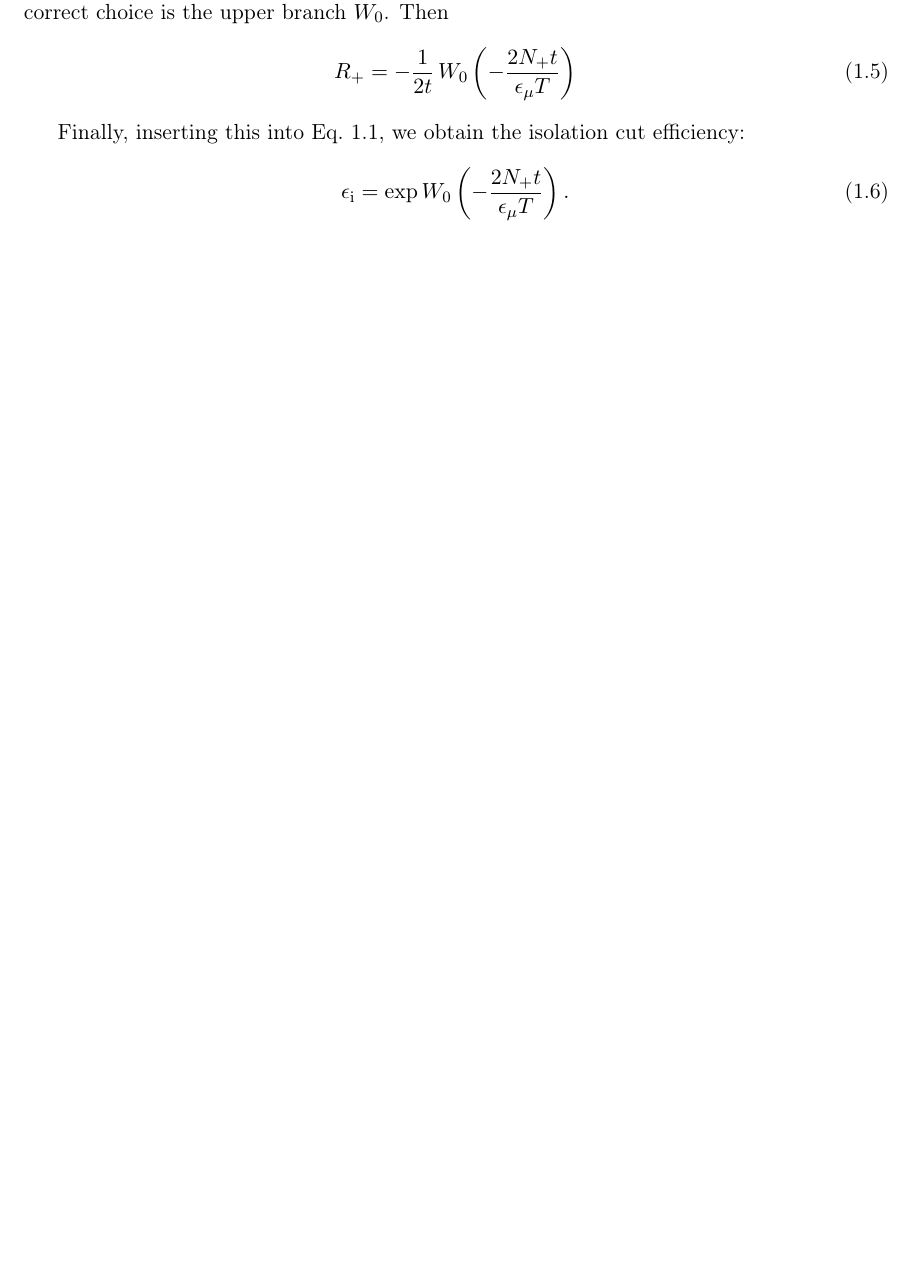
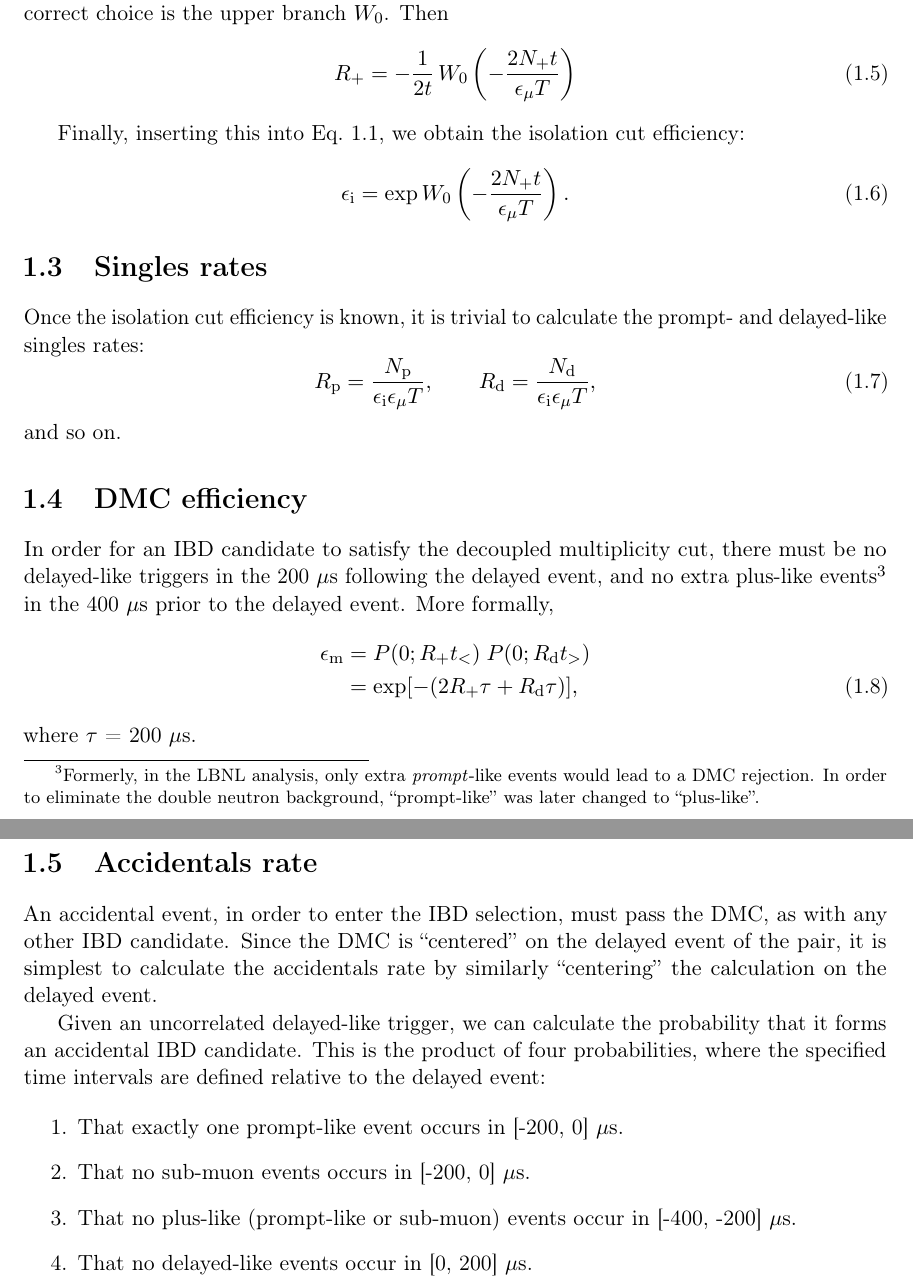
Before and after one commit to mjkramer/thesis, a LaTeX thesis (chapters/AccAndDMC.tex): part of page 3 of 3 before the commit and two parts of pages 3 and 4 of 4 after it, the two joined at a grey line, cut so that both start at the same text, the shorter picture padded with empty space. Compiled offline with pdfLaTeX.

Commit message:
AccAndDMC.tex

```diff
--- a/chapters/AccAndDMC.tex
+++ b/chapters/AccAndDMC.tex
@@ -96,4 +108,40 @@ Finally, inserting this into Eq.~\ref{eq:ident0}, we obtain the isolation cut ef
   \eisol = \exp W_0 \left( -\frac{2\Nplu t}{\emu T} \right).
 \end{equation}
 
+\section{Singles rates}
+\label{sec:singratescalc}
+
+Once the isolation cut efficiency is known, it is trivial to calculate the prompt- and delayed-like singles rates:
+\begin{equation}
+  \Rpro = \frac{\Npro}{\eisol \emu T},\qquad
+  \Rdel = \frac{\Ndel}{\eisol \emu T},
+\end{equation}
+and so on.
+
+\section{DMC efficiency}
+\label{sec:dmceffcalc}
+
+\def\edmc{\ensuremath{\epsilon_\mathrm{m}}}
+
+In order for an IBD candidate to satisfy the decoupled multiplicity cut, there must be no delayed-like triggers in the 200~$\mu$s following the delayed event, and no extra plus-like events\footnote{Formerly, in the LBNL analysis, only extra \emph{prompt}-like events would lead to a DMC rejection. In order to eliminate the double neutron background, ``prompt-like'' was later changed to ``plus-like''.} in the 400~$\mu$s prior to the delayed event. More formally,
+\begin{align}
+  \edmc &= P(0; \Rplu t_<)\;P(0; \Rdel t_>) \nonumber \\
+        &= \exp [-(2\Rplu\tau + \Rdel\tau)],
+\end{align}
+where $\tau$ = 200~$\mu$s.
+
+\section{Accidentals rate}
+\label{sec:accratecalc}
+
+An accidental event, in order to enter the IBD selection, must pass the DMC, as with any other IBD candidate. Since the DMC is ``centered'' on the delayed event of the pair, it is simplest to calculate the accidentals rate by similarly ``centering'' the calculation on the delayed event.
+
+Given an uncorrelated delayed-like trigger, we can calculate the probability that it forms an accidental IBD candidate. This is the product of four probabilities, where the specified time intervals are defined relative to the delayed event:
+
+\begin{enumerate}
+\item That exactly one prompt-like event occurs in [-200, 0]~$\mu$s.
+\item That no sub-muon events occurs in [-200, 0]~$\mu$s.
+\item That no plus-like (prompt-like or sub-muon) events occur in [-400, -200]~$\mu$s.
+\item That no delayed-like events occur in [0, 200]~$\mu$s.
+\end{enumerate}
+
 \end{document}
```
Also changed, not shown: chapters/AccAndDMC.tex (22 more changed lines).
